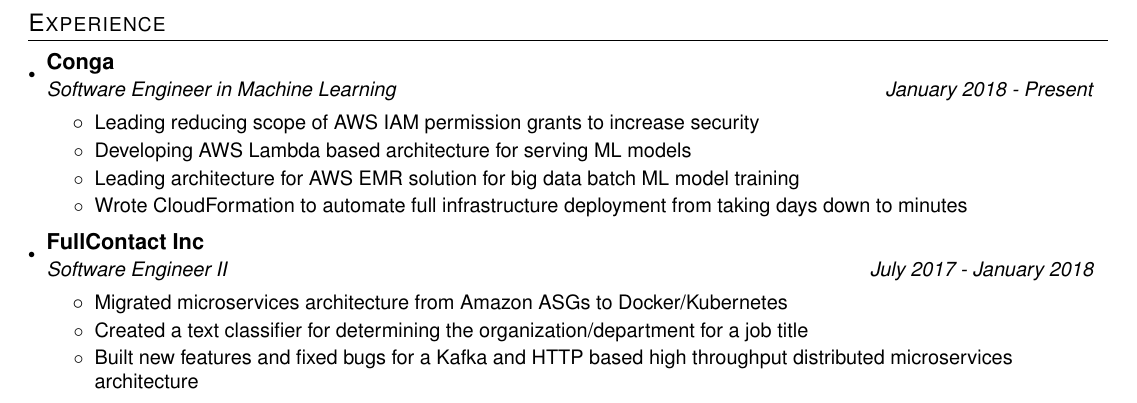
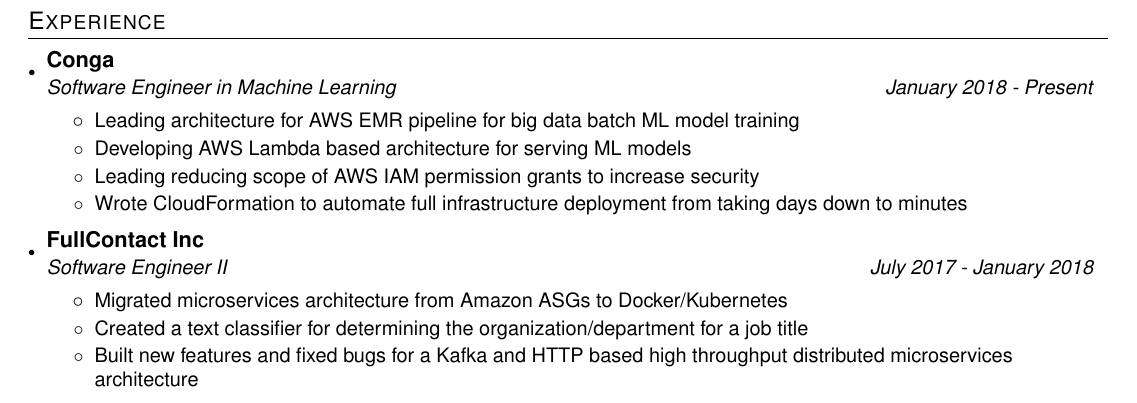
Before and after one commit to abatilo/resume, a LaTeX CV (resume.tex): part of the page, cut so that both start at the same text. Compiled offline with pdfLaTeX.

Commit message:
Re-order

```diff
--- a/resume.tex
+++ b/resume.tex
@@ -95,9 +95,9 @@
       {Conga}
       {Software Engineer in Machine Learning}{January 2018 - Present}
       \resumeItemListStart
+        \resumeItemNoBold {Leading architecture for AWS EMR pipeline for big data batch ML model training}
+        \resumeItemNoBold {Developing AWS Lambda based architecture for serving ML models}
         \resumeItemNoBold {Leading reducing scope of AWS IAM permission grants to increase security}
-        \resumeItemNoBold {Developing AWS Lambda based architecture for serving ML models}
-        \resumeItemNoBold {Leading architecture for AWS EMR solution for big data batch ML model training}
         \resumeItemNoBold {Wrote CloudFormation to automate full infrastructure deployment from taking days down to minutes}
       \resumeItemListEnd
 
```
Also changed, not shown: resume.pdf, resume.png.
